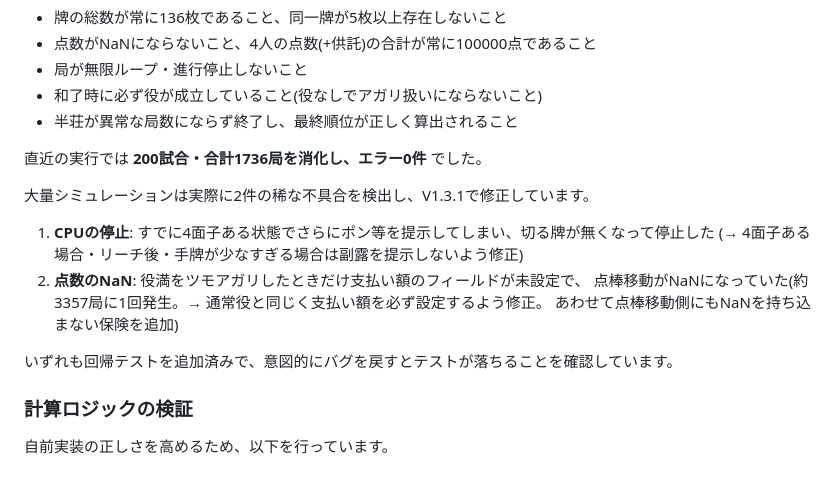
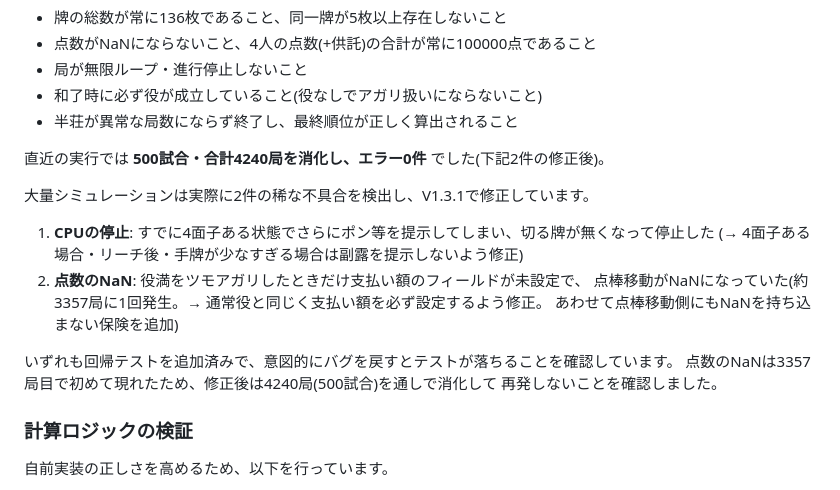
Before and after one commit to Kishimotodesu/mahjong-trainer, a Markdown page: README.md, the part around the change. GitHub-like rendering.

Commit message:
500試合シミュレーションの結果をREADMEに反映
修正後に500試合・4240局を消化してエラー0件を確認。

Co-Authored-By: Claude Opus 5 <noreply@anthropic.com>

```diff
--- a/README.md
+++ b/README.md
@@ -272,7 +272,7 @@ CPU4人(初心者/標準/強めをローテーション)で東風戦・東南戦
 - 和了時に必ず役が成立していること(役なしでアガリ扱いにならないこと)
 - 半荘が異常な局数にならず終了し、最終順位が正しく算出されること
 
-直近の実行では **200試合・合計1736局を消化し、エラー0件** でした。
+直近の実行では **500試合・合計4240局を消化し、エラー0件** でした(下記2件の修正後)。
 
 大量シミュレーションは実際に2件の稀な不具合を検出し、V1.3.1で修正しています。
 
@@ -283,6 +283,8 @@ CPU4人(初心者/標準/強めをローテーション)で東風戦・東南戦
    あわせて点棒移動側にもNaNを持ち込まない保険を追加)
 
 いずれも回帰テストを追加済みで、意図的にバグを戻すとテストが落ちることを確認しています。
+点数のNaNは3357局目で初めて現れたため、修正後は4240局(500試合)を通しで消化して
+再発しないことを確認しました。
 
 ### 計算ロジックの検証
 
```
